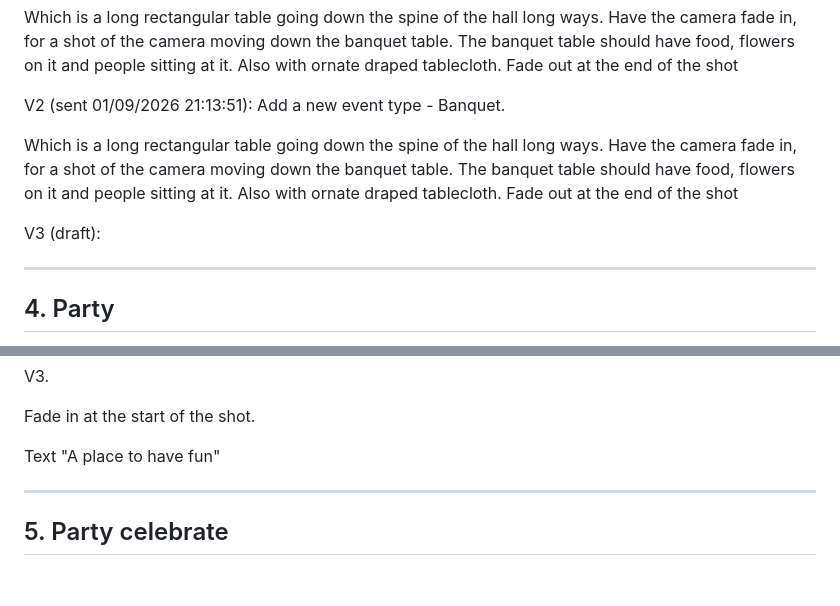
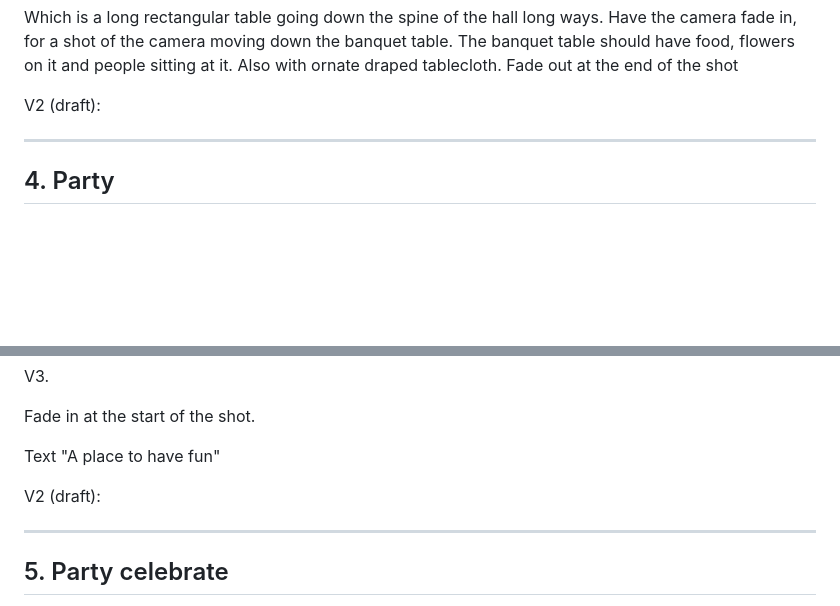
Before and after one commit to Lotron-Electrical/ngv-hall-model, a Markdown page: tour-storyboard.md, 2 parts joined by grey strips. Rendered like a GitHub page; blank space fills up the shorter version.

Commit message:
Storyboard: two more duplicate rounds (banquet, party) from the refilled boxes removed

```diff
--- a/tour-storyboard.md
+++ b/tour-storyboard.md
@@ -99,12 +99,7 @@ Add a new event type - Banquet.
 
 Which is a long rectangular table going down the spine of the hall long ways. Have the camera fade in, for a shot of the camera moving down the banquet table. The banquet table should have food, flowers on it and people sitting at it. Also with ornate draped tablecloth. Fade out at the end of the shot
 
-V2 (sent 01/09/2026 21:13:51):
-Add a new event type - Banquet.
-
-Which is a long rectangular table going down the spine of the hall long ways. Have the camera fade in, for a shot of the camera moving down the banquet table. The banquet table should have food, flowers on it and people sitting at it. Also with ornate draped tablecloth. Fade out at the end of the shot
-
-V3 (draft):
+V2 (draft):
 
 
 ---
@@ -136,6 +131,9 @@ V3.
 Fade in at the start of the shot.
 
 Text "A place to have fun"
+
+V2 (draft):
+
 
 ---
 
```
